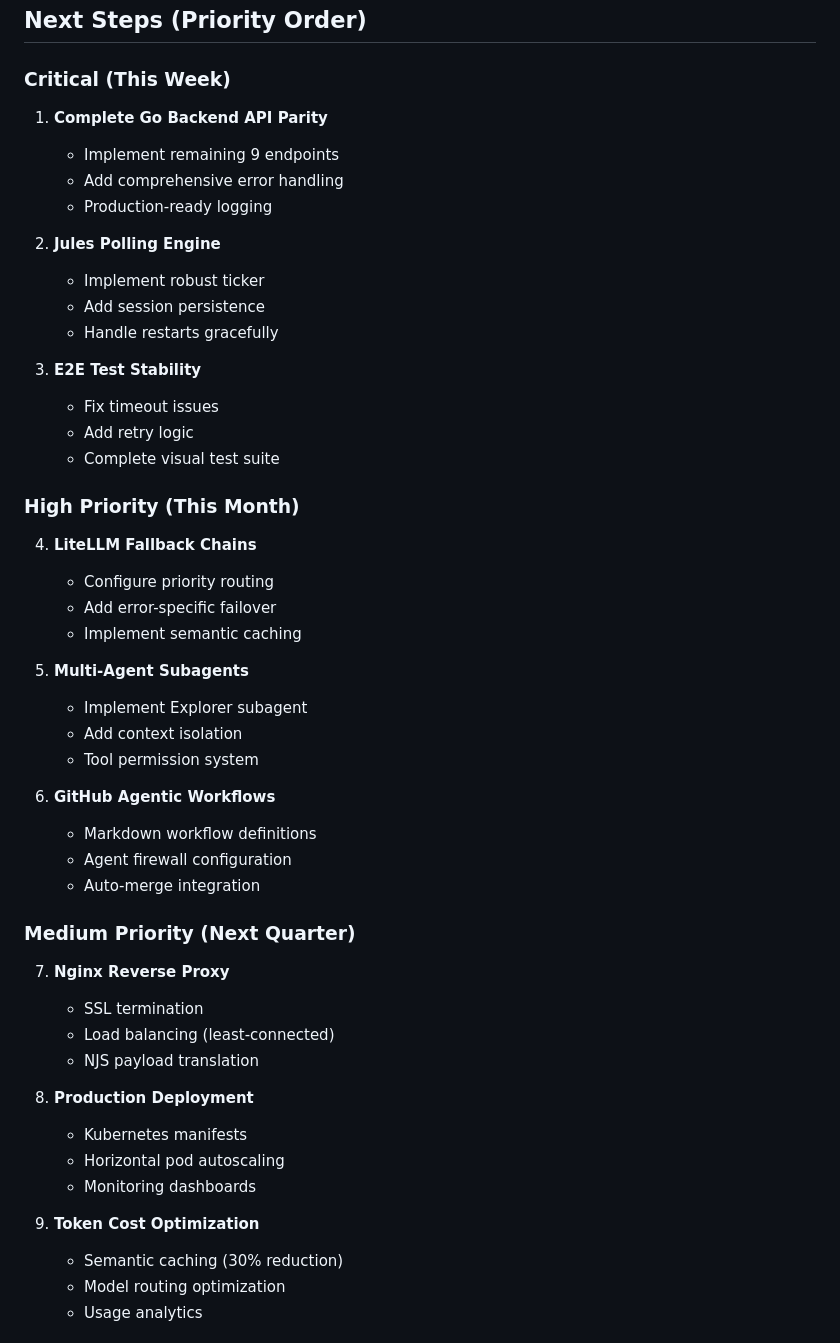
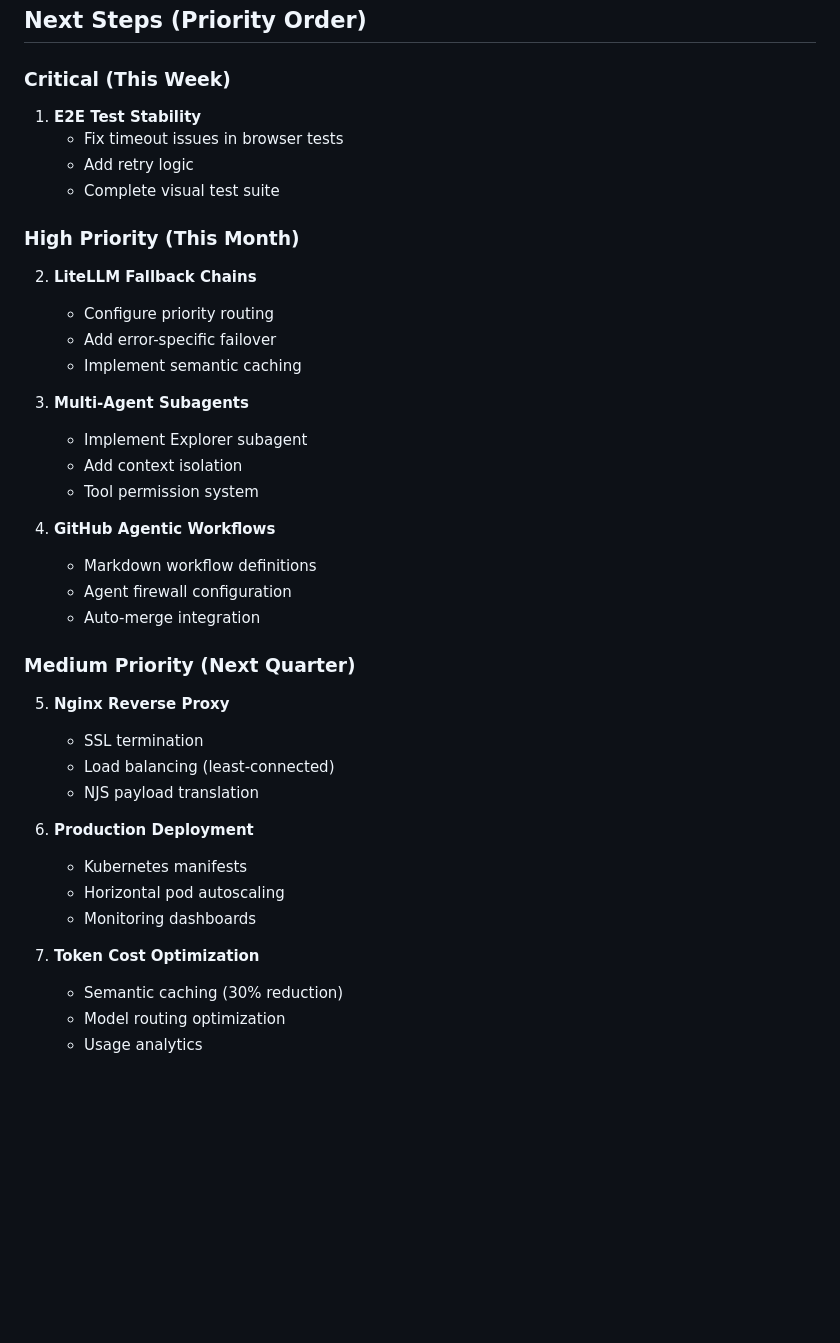
Before and after one commit to JayDataEngineer/auto-developer-orchestrator, a Markdown page: docs/IMPLEMENTATION_STATUS.md, the part around one of its changes. Drawn GitHub-style; blank space fills up the shorter version.

```diff
--- a/docs/IMPLEMENTATION_STATUS.md
+++ b/docs/IMPLEMENTATION_STATUS.md
@@ -333,51 +325,41 @@ The Auto-Developer Orchestrator has completed **Phase 1** of the architectural v
 
 ### Critical (This Week)
 
-1. **Complete Go Backend API Parity**
-   - Implement remaining 9 endpoints
-   - Add comprehensive error handling
-   - Production-ready logging
-
-2. **Jules Polling Engine**
-   - Implement robust ticker
-   - Add session persistence
-   - Handle restarts gracefully
-
-3. **E2E Test Stability**
-   - Fix timeout issues
+1. **E2E Test Stability**
+   - Fix timeout issues in browser tests
    - Add retry logic
    - Complete visual test suite
 
 ### High Priority (This Month)
 
-4. **LiteLLM Fallback Chains**
+2. **LiteLLM Fallback Chains**
    - Configure priority routing
    - Add error-specific failover
    - Implement semantic caching
 
-5. **Multi-Agent Subagents**
+3. **Multi-Agent Subagents**
    - Implement Explorer subagent
    - Add context isolation
    - Tool permission system
 
-6. **GitHub Agentic Workflows**
+4. **GitHub Agentic Workflows**
    - Markdown workflow definitions
    - Agent firewall configuration
    - Auto-merge integration
 
 ### Medium Priority (Next Quarter)
 
-7. **Nginx Reverse Proxy**
+5. **Nginx Reverse Proxy**
    - SSL termination
    - Load balancing (least-connected)
    - NJS payload translation
 
-8. **Production Deployment**
+6. **Production Deployment**
    - Kubernetes manifests
    - Horizontal pod autoscaling
    - Monitoring dashboards
 
-9. **Token Cost Optimization**
+7. **Token Cost Optimization**
    - Semantic caching (30% reduction)
    - Model routing optimization
    - Usage analytics
```
Also changed, not shown: other parts of docs/IMPLEMENTATION_STATUS.md (+18 -26 lines).
